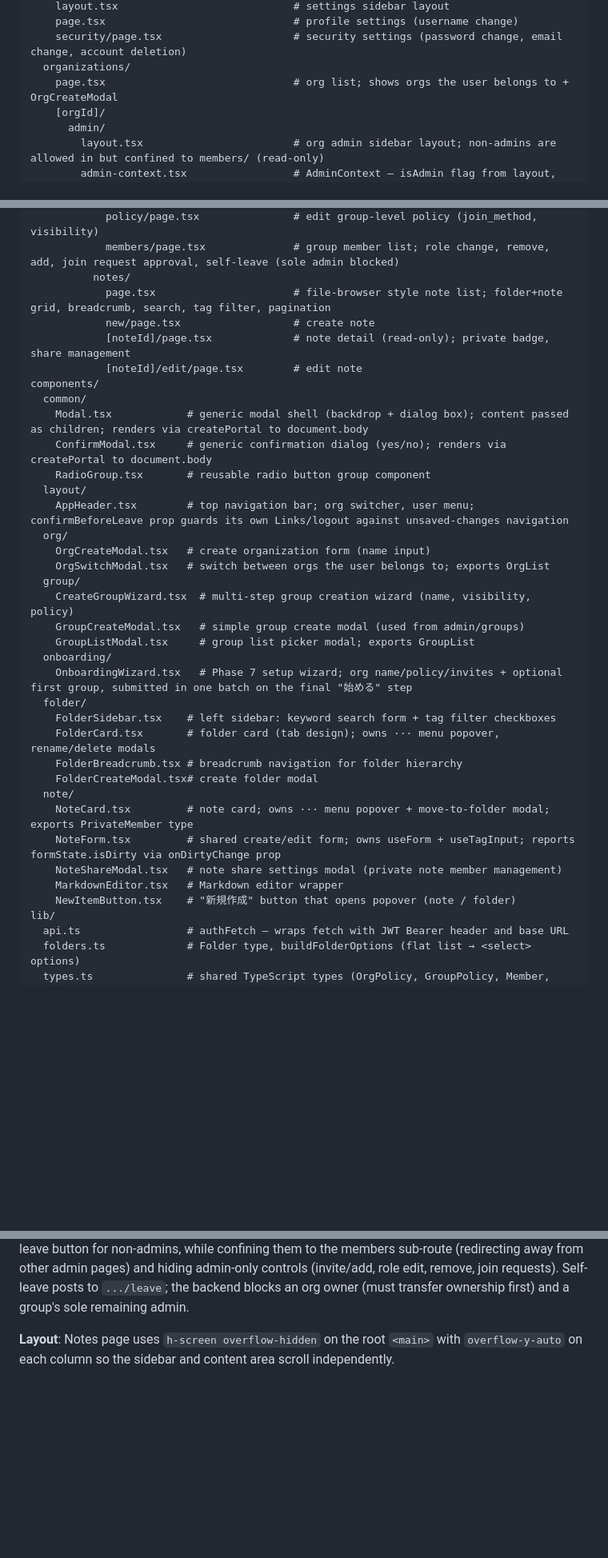
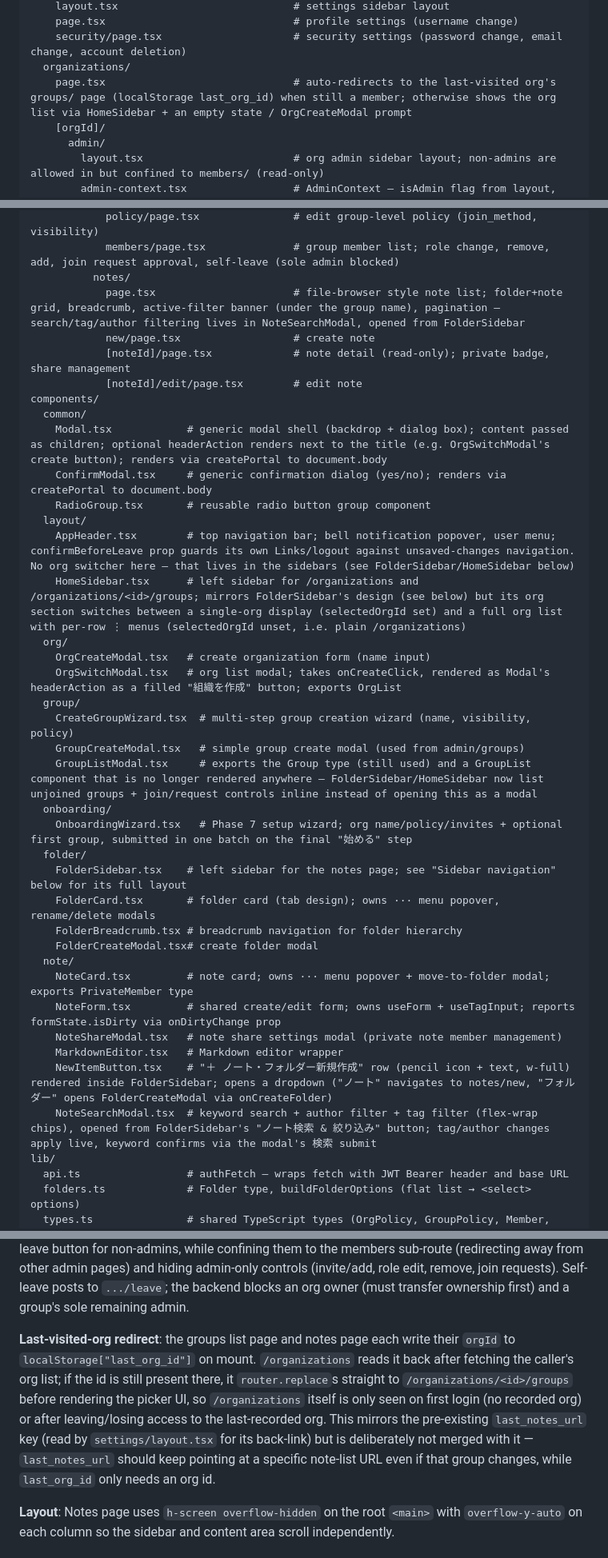
Before and after one commit to yasunobu-nonaka/nextjs-flask-labnoteapp, a Markdown page: CLAUDE.md, 3 parts joined by grey strips. Shown at 80% size. Rendered like a GitHub page; blank space fills up the shorter version.

Commit message:
Document the sidebar redesign and last-org redirect in CLAUDE.md
Updates the frontend architecture notes for this session's changes:
Modal's headerAction, HomeSidebar (previously undocumented), the
GroupListModal → inline join/request UI migration, NoteSearchModal,
the relocated NewItemButton, the getBoundingClientRect + createPortal
popover pattern used by the ⋮ admin menus, the query/submittedQuery
search split with the relocated filter banner, and the last_org_id
auto-redirect on /organizations. Also fixes a stale claim that
AppHeader has an org switcher (it doesn't — that's the sidebars now).

Co-Authored-By: Claude Sonnet 5 <noreply@anthropic.com>

```diff
--- a/CLAUDE.md
+++ b/CLAUDE.md
@@ -115,7 +115,7 @@ app/
     page.tsx                              # profile settings (username change)
     security/page.tsx                     # security settings (password change, email change, account deletion)
   organizations/
-    page.tsx                              # org list; shows orgs the user belongs to + OrgCreateModal
+    page.tsx                              # auto-redirects to the last-visited org's groups/ page (localStorage last_org_id) when still a member; otherwise shows the org list via HomeSidebar + an empty state / OrgCreateModal prompt
     [orgId]/
       admin/
         layout.tsx                        # org admin sidebar layout; non-admins are allowed in but confined to members/ (read-only)
@@ -136,28 +136,29 @@ app/
             policy/page.tsx               # edit group-level policy (join_method, visibility)
             members/page.tsx              # group member list; role change, remove, add, join request approval, self-leave (sole admin blocked)
           notes/
-            page.tsx                      # file-browser style note list; folder+note grid, breadcrumb, search, tag filter, pagination
+            page.tsx                      # file-browser style note list; folder+note grid, breadcrumb, active-filter banner (under the group name), pagination — search/tag/author filtering lives in NoteSearchModal, opened from FolderSidebar
             new/page.tsx                  # create note
             [noteId]/page.tsx             # note detail (read-only); private badge, share management
             [noteId]/edit/page.tsx        # edit note
 components/
   common/
-    Modal.tsx            # generic modal shell (backdrop + dialog box); content passed as children; renders via createPortal to document.body
+    Modal.tsx            # generic modal shell (backdrop + dialog box); content passed as children; optional headerAction renders next to the title (e.g. OrgSwitchModal's create button); renders via createPortal to document.body
     ConfirmModal.tsx     # generic confirmation dialog (yes/no); renders via createPortal to document.body
     RadioGroup.tsx       # reusable radio button group component
   layout/
-    AppHeader.tsx        # top navigation bar; org switcher, user menu; confirmBeforeLeave prop guards its own Links/logout against unsaved-changes navigation
+    AppHeader.tsx        # top navigation bar; bell notification popover, user menu; confirmBeforeLeave prop guards its own Links/logout against unsaved-changes navigation. No org switcher here — that lives in the sidebars (see FolderSidebar/HomeSidebar below)
+    HomeSidebar.tsx      # left sidebar for /organizations and /organizations/<id>/groups; mirrors FolderSidebar's design (see below) but its org section switches between a single-org display (selectedOrgId set) and a full org list with per-row ⋮ menus (selectedOrgId unset, i.e. plain /organizations)
   org/
     OrgCreateModal.tsx   # create organization form (name input)
-    OrgSwitchModal.tsx   # switch between orgs the user belongs to; exports OrgList
+    OrgSwitchModal.tsx   # org list modal; takes onCreateClick, rendered as Modal's headerAction as a filled "組織を作成" button; exports OrgList
   group/
     CreateGroupWizard.tsx  # multi-step group creation wizard (name, visibility, policy)
     GroupCreateModal.tsx   # simple group create modal (used from admin/groups)
-    GroupListModal.tsx     # group list picker modal; exports GroupList
+    GroupListModal.tsx     # exports the Group type (still used) and a GroupList component that is no longer rendered anywhere — FolderSidebar/HomeSidebar now list unjoined groups + join/request controls inline instead of opening this as a modal
   onboarding/
     OnboardingWizard.tsx   # Phase 7 setup wizard; org name/policy/invites + optional first group, submitted in one batch on the final "始める" step
   folder/
-    FolderSidebar.tsx    # left sidebar: keyword search form + tag filter checkboxes
+    FolderSidebar.tsx    # left sidebar for the notes page; see "Sidebar navigation" below for its full layout
     FolderCard.tsx       # folder card (tab design); owns ··· menu popover, rename/delete modals
     FolderBreadcrumb.tsx # breadcrumb navigation for folder hierarchy
     FolderCreateModal.tsx# create folder modal
@@ -166,7 +167,8 @@ components/
     NoteForm.tsx         # shared create/edit form; owns useForm + useTagInput; reports formState.isDirty via onDirtyChange prop
     NoteShareModal.tsx   # note share settings modal (private note member management)
     MarkdownEditor.tsx   # Markdown editor wrapper
-    NewItemButton.tsx    # "新規作成" button that opens popover (note / folder)
+    NewItemButton.tsx    # "＋ ノート・フォルダー新規作成" row (pencil icon + text, w-full) rendered inside FolderSidebar; opens a dropdown ("ノート" navigates to notes/new, "フォルダー" opens FolderCreateModal via onCreateFolder)
+    NoteSearchModal.tsx  # keyword search + author filter + tag filter (flex-wrap chips), opened from FolderSidebar's "ノート検索 & 絞り込み" button; tag/author changes apply live, keyword confirms via the modal's 検索 submit
 lib/
   api.ts                 # authFetch — wraps fetch with JWT Bearer header and base URL
   folders.ts             # Folder type, buildFolderOptions (flat list → <select> options)
@@ -195,6 +201,8 @@ lib/
 **Unsaved-changes guard on note create/edit**: `NoteForm` reports `formState.isDirty` up to the page via `onDirtyChange` (note `content_md`/`tags` are set via `setValue(..., { shouldDirty: true })` since they bypass `register()` and wouldn't otherwise count toward `isDirty`). The page holds that in its own `isDirty` state, resets it to `false` right before the post-save `router.push` (so the save's own navigation isn't blocked), and passes it to `useUnsavedChangesGuard(isDirty)`, which returns a `confirmBeforeLeave` function. That function is passed to `AppHeader`, which calls it from every internal `<Link>`'s `onNavigate` (via a shared `guardNavigate` helper) and from the logout button, prompting via `window.confirm` and cancelling navigation if declined. The same hook also registers a `beforeunload` listener for tab-close/reload/URL-bar navigation, reading the latest `isDirty` through a ref (registering the listener once and mutating the ref avoids a stale-closure read). The browser back/forward button is intentionally not covered — App Router's client-side history navigation doesn't fire `beforeunload`.
 
 **Org/group admin access**: `admin/layout.tsx` (org) and `groups/[groupId]/admin/layout.tsx` (group) no longer redirect non-admin members away entirely — they compute `isAdmin` from the caller's role and expose it via context (`AdminContext` for org, the group layout's existing `PendingCountContext` for group) so `members/page.tsx` can render a read-only member list + self-leave button for non-admins, while confining them to the members sub-route (redirecting away from other admin pages) and hiding admin-only controls (invite/add, role edit, remove, join requests). Self-leave posts to `.../leave`; the backend blocks an org owner (must transfer ownership first) and a group's sole remaining admin.
+
+**Last-visited-org redirect**: the groups list page and notes page each write their `orgId` to `localStorage["last_org_id"]` on mount. `/organizations` reads it back after fetching the caller's org list; if the id is still present there, it `router.replace`s straight to `/organizations/<id>/groups` before rendering the picker UI, so `/organizations` itself is only seen on first login (no recorded org) or after leaving/losing access to the last-recorded org. This mirrors the pre-existing `last_notes_url` key (read by `settings/layout.tsx` for its back-link) but is deliberately not merged with it — `last_notes_url` should keep pointing at a specific note-list URL even if that group changes, while `last_org_id` only needs an org id.
 
 **Layout**: Notes page uses `h-screen overflow-hidden` on the root `<main>` with `overflow-y-auto` on each column so the sidebar and content area scroll independently.
 
```
Also changed, not shown: other parts of CLAUDE.md (+5 -1 lines).
